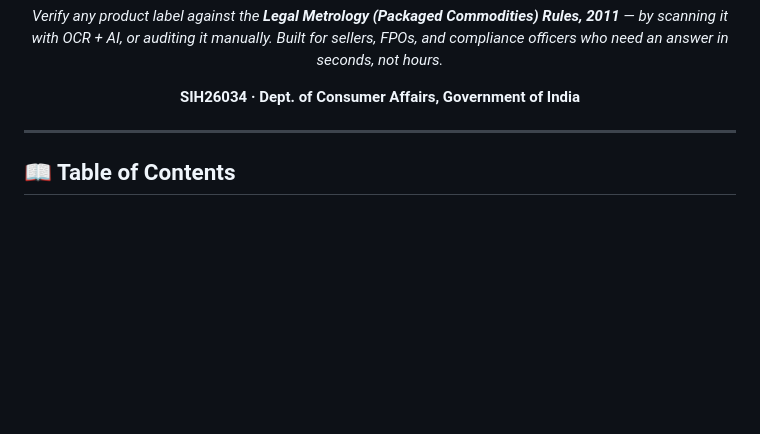
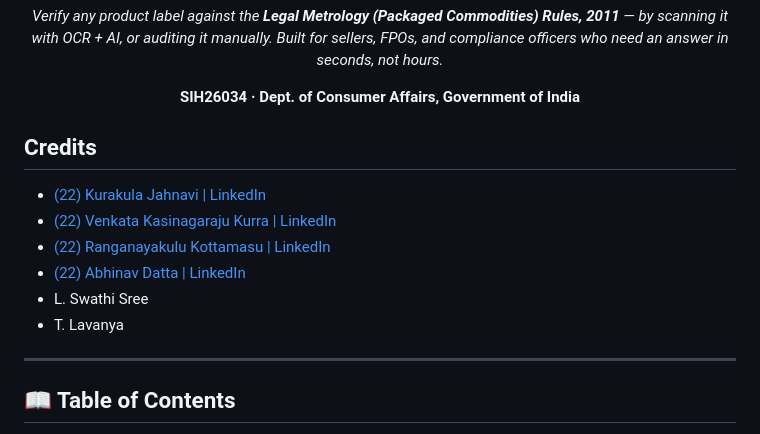
Before and after one commit to abhinavdatta/SIH-SIH26034, a Markdown page: README.md, the part around the change. Drawn GitHub-style; blank space fills up the shorter version.

Commit message:
Add credits section to README
Added a credits section with team member LinkedIn profiles.

```diff
--- a/README.md
+++ b/README.md
@@ -17,6 +17,15 @@ compliance officers who need an answer in seconds, not hours.*
 **SIH26034 · Dept. of Consumer Affairs, Government of India**
 
 </div>
+
+## Credits
+
+- [(22) Kurakula Jahnavi | LinkedIn](https://www.linkedin.com/in/kurakula-jahnavi/)
+- [(22) Venkata Kasinagaraju Kurra | LinkedIn](https://www.linkedin.com/in/venkata-kasinagaraju-kurra-1b703838b/)
+- [(22) Ranganayakulu Kottamasu | LinkedIn](https://www.linkedin.com/in/ranganayakulu-kottamasu-711533362/)
+- [(22) Abhinav Datta | LinkedIn](https://www.linkedin.com/in/abhinav-datta-kaly/)
+- L. Swathi Sree
+- T. Lavanya
 
 ---
 
```
